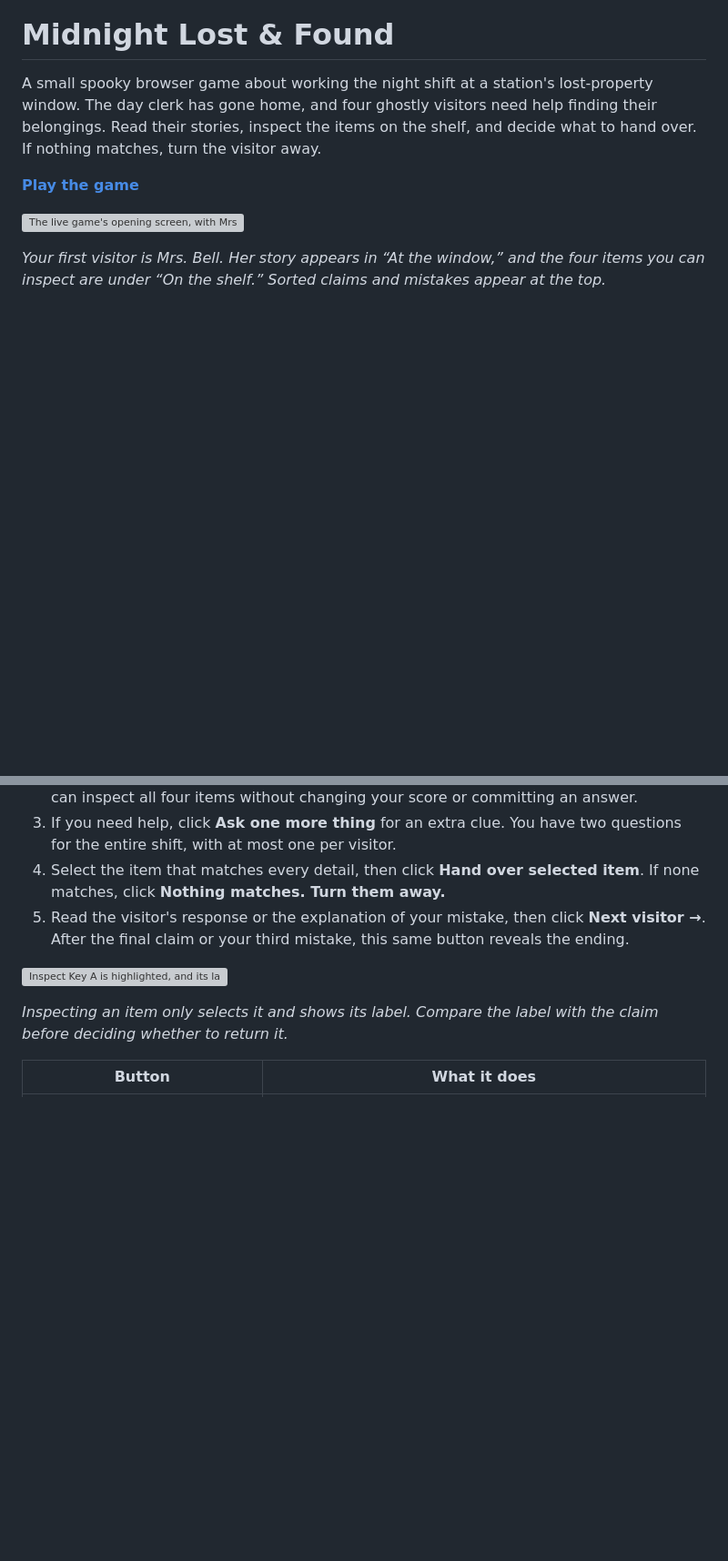
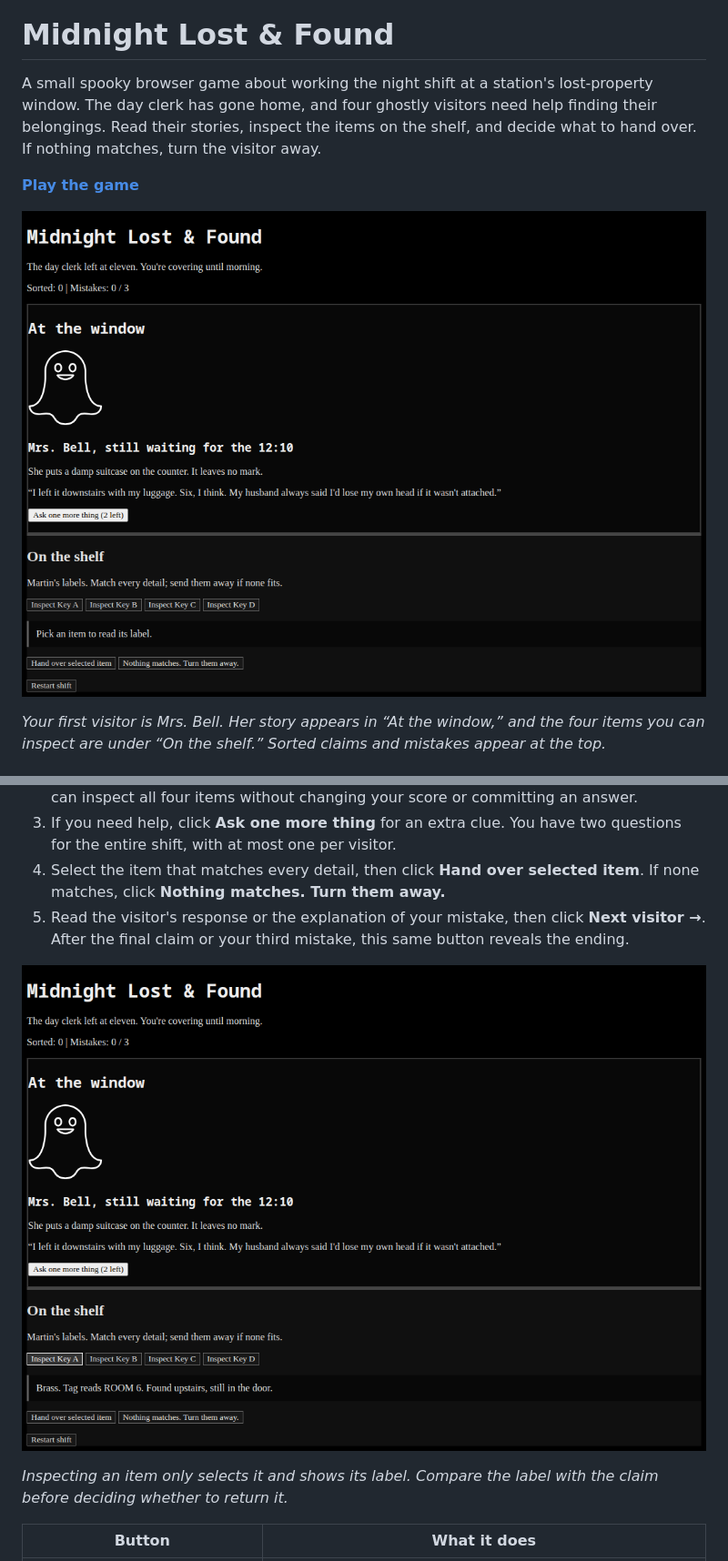
Before and after one commit to Hushroot/midnight-lost-and-found, a Markdown page: README.md, 2 parts joined by grey strips. Shown at 91% size. GitHub-like rendering; pictures changed too: midnight-live-inspection.png (added), midnight-live-opening.png (added); blank space fills up the shorter version; grey boxes are pictures that could not be loaded.

```diff
--- a/README.md
+++ b/README.md
@@ -4,7 +4,7 @@ A small spooky browser game about working the night shift at a station's lost-pr
 
 **[Play the game](https://hushroot.github.io/midnight-lost-and-found/)**
 
-![The live game's opening screen, with Mrs. Bell, the ghost illustration, four key buttons, and the score at zero.](docs/screenshots/01-night-window.png)
+![The live game's opening screen, with Mrs. Bell, the ghost illustration, four key buttons, and the score at zero.](midnight-live-opening.png)
 
 *Your first visitor is Mrs. Bell. Her story appears in “At the window,” and the four items you can inspect are under “On the shelf.” Sorted claims and mistakes appear at the top.*
 
@@ -20,7 +20,7 @@ I was inspired by the black theme and the way 3am projects are designed. That ga
 4. Select the item that matches every detail, then click **Hand over selected item**. If none matches, click **Nothing matches. Turn them away.**
 5. Read the visitor's response or the explanation of your mistake, then click **Next visitor →**. After the final claim or your third mistake, this same button reveals the ending.
 
-![Inspect Key A is highlighted, and its label describes an upstairs room key. The score is still zero.](docs/screenshots/02-inspection.png)
+![Inspect Key A is highlighted, and its label describes an upstairs room key. The score is still zero.](midnight-live-inspection.png)
 
 *Inspecting an item only selects it and shows its label. Compare the label with the claim before deciding whether to return it.*
 
```
Also changed, not shown: other parts of README.md (+3 -3 lines), midnight-live-ending.png (added), midnight-live-return.png (added).
